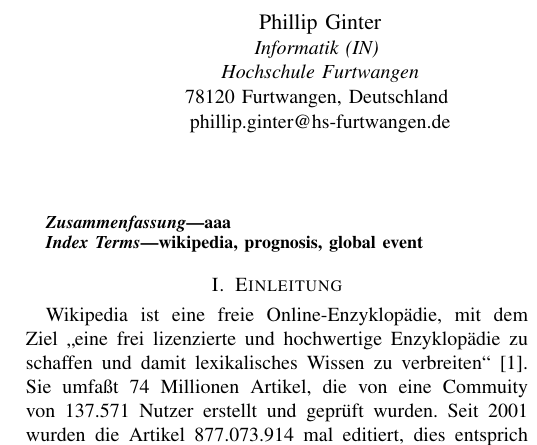
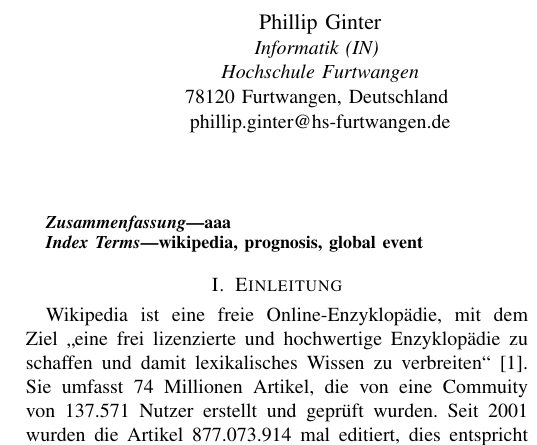
Before and after one commit to qqda/glevep, a LaTeX paper (main.tex, which reads chapters/1-intro.tex): part of one column of page 1 of 4, cut so that both start at the same text. Compiled offline with pdfLaTeX; a missing font is replaced by an installed copy or a similar font; a LaTeX package or settings file that is missing is left out.

Commit message:
2 kleine Fehler

```diff
--- a/chapters/1-intro.tex
+++ b/chapters/1-intro.tex
@@ -1,6 +1,6 @@
 %!TEX root = ./../main.tex
 \section{Einleitung}
-Wikipedia ist eine freie Online-Enzyklopädie, mit dem Ziel „eine frei lizenzierte und hochwertige Enzyklopädie zu schaffen und damit lexikalisches Wissen zu verbreiten“ \cite{wales.}. Sie umfaßt 74 Millionen Artikel, die von eine Commuity von 137.571 Nutzer erstellt und geprüft wurden. Seit 2001 wurden die Artikel 877.073.914 mal editiert, dies entsprich etwa 4.000.000 Edit pro Monat. \cite{wikistat}.
+Wikipedia ist eine freie Online-Enzyklopädie, mit dem Ziel „eine frei lizenzierte und hochwertige Enzyklopädie zu schaffen und damit lexikalisches Wissen zu verbreiten“ \cite{wales.}. Sie umfasst 74 Millionen Artikel, die von eine Commuity von 137.571 Nutzer erstellt und geprüft wurden. Seit 2001 wurden die Artikel 877.073.914 mal editiert, dies entspricht etwa 4.000.000 Edit pro Monat. \cite{wikistat}.
 TODO
 Aufgrund des kollaborativen Erstellungsprozesses können \cite{wikipedia.}
 
```
Also changed, not shown: main.pdf.
